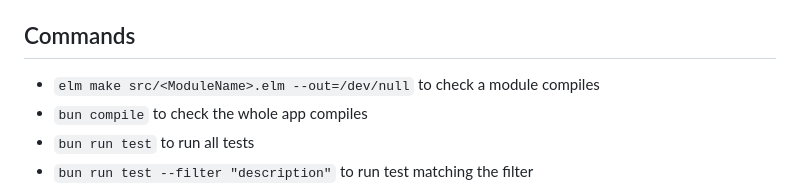
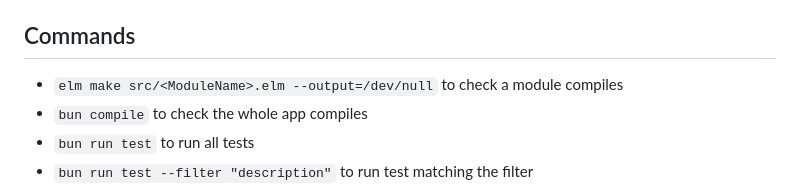
Before and after one commit to ricardocasares/vite-elm-tpl, a Markdown page: .github/instructions/elm.instructions.md, the part around the change. Rendered like a GitHub page.

Commit message:
fix: correct output flag in Elm command

```diff
--- a/.github/instructions/elm.instructions.md
+++ b/.github/instructions/elm.instructions.md
@@ -13,7 +13,7 @@ applyTo: "**/*.elm"
 
 ## Commands
 
-- `elm make src/<ModuleName>.elm --out=/dev/null` to check a module compiles
+- `elm make src/<ModuleName>.elm --output=/dev/null` to check a module compiles
 - `bun compile` to check the whole app compiles
 - `bun run test` to run all tests
 - `bun run test --filter "description"` to run test matching the filter
```
